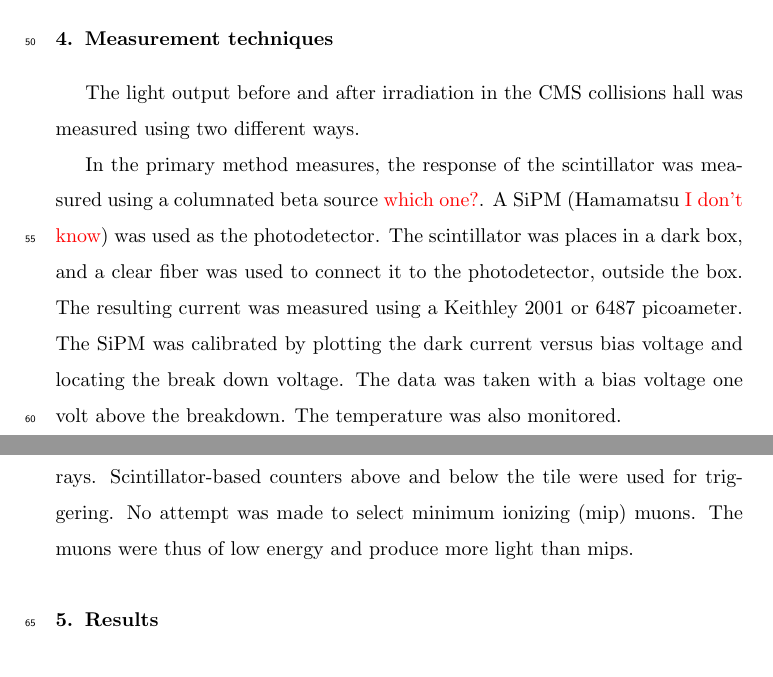
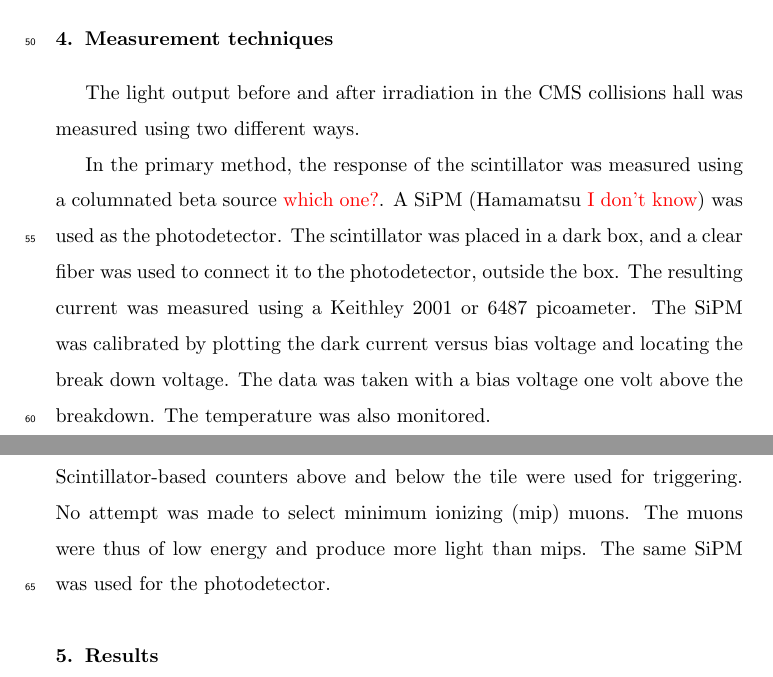
Before and after one commit to saraheno/castorbox, a LaTeX paper (acastorbox.tex): two parts of pages 4 and 5 of 8, joined at a grey line, cut so that both start at the same text. Compiled offline with pdfLaTeX.

Commit message:
cleaning

```diff
--- a/acastorbox.tex
+++ b/acastorbox.tex
@@ -197,20 +197,21 @@ and measurements were made on {\color{red} put dates here}.
 The light output before and after irradiation in the CMS collisions hall
 was measured using two different ways.
 
-In the primary method measures, the response
+In the primary method, the response
 of the scintillator was measured
 using a columnated beta source {\color{red} which one?}.
 A SiPM (Hamamatsu {\color{red} I don't know}) was used as the photodetector.
-The scintillator was places in a dark box, and a clear fiber was used
+The scintillator was placed in a dark box, and a clear fiber was used
 to connect it to the photodetector, outside the box.
 The resulting current was measured using a Keithley 2001 or 6487 picoameter.
 The SiPM was calibrated by plotting the dark current versus bias voltage and locating the break down voltage.  The data was taken with a bias voltage one volt above the breakdown.   The temperature was also monitored.
 
-A secondary measurement measured the
+A secondary measurement used the
 light output produced by cosmic rays.
 Scintillator-based counters above and below the tile were used for triggering.
   No attempt was made to select minimum ionizing (mip) muons.  The muons were thus
-of low energy and produce more light than mips.
+  of low energy and produce more light than mips.
+  The same SiPM was used for the photodetector.
 
 \section{Results}
 \label{sec:Results}
```
Also changed, not shown: acastorbox.pdf.
